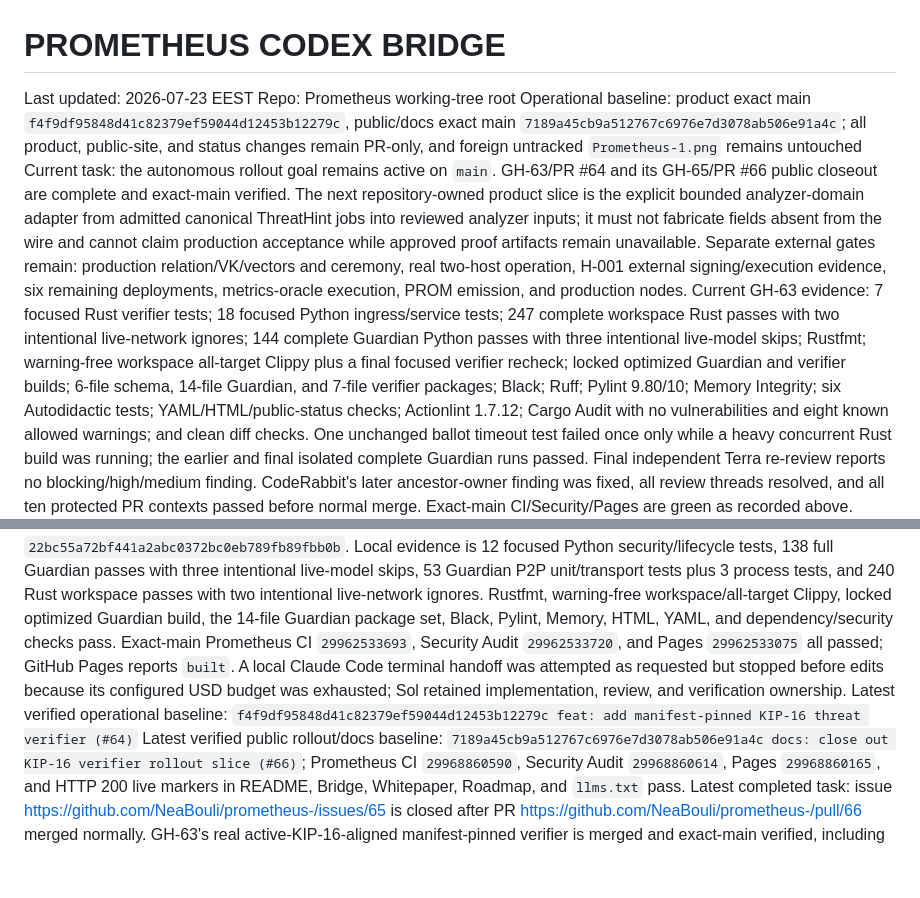
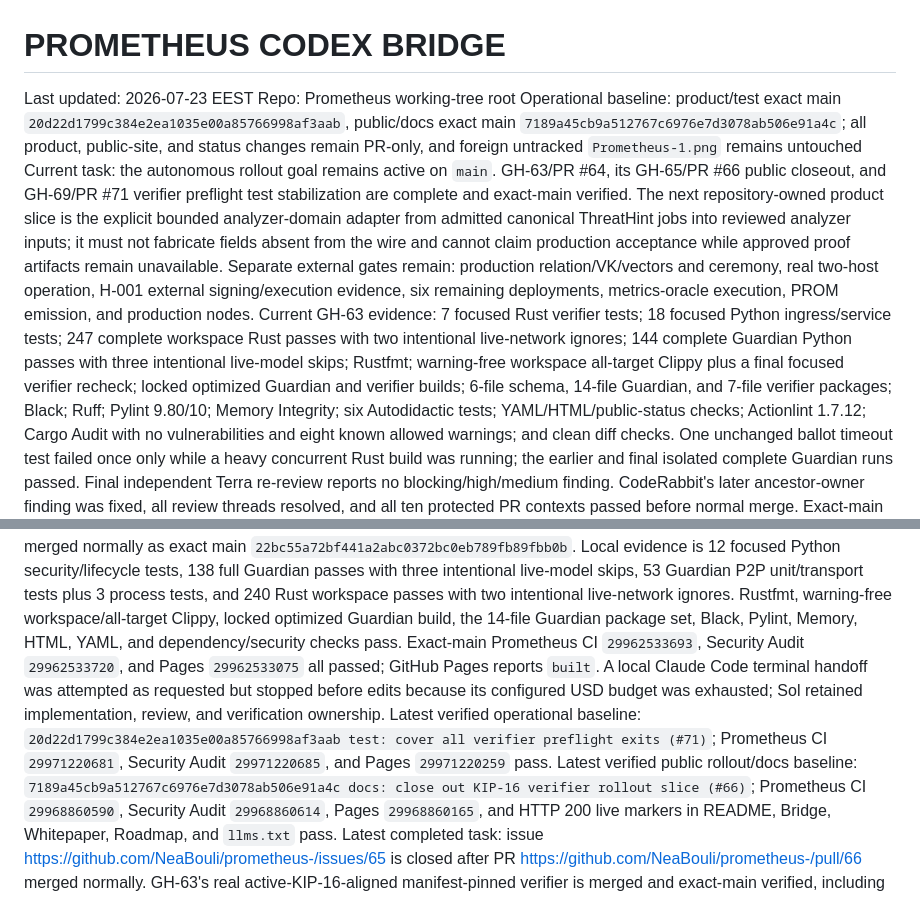
Before and after one commit to NeaBouli/prometheus-, a Markdown page: docs/agent-bridge/CODEX_BRIDGE.md, 2 parts joined by grey strips. GitHub-like rendering; blank space fills up the shorter version.

```diff
--- a/docs/agent-bridge/CODEX_BRIDGE.md
+++ b/docs/agent-bridge/CODEX_BRIDGE.md
@@ -2,11 +2,11 @@
 
 Last updated: 2026-07-23 EEST
 Repo: Prometheus working-tree root
-Operational baseline: product exact main `f4f9df95848d41c82379ef59044d12453b12279c`, public/docs exact main `7189a45cb9a512767c6976e7d3078ab506e91a4c`; all product, public-site, and status changes remain PR-only, and foreign untracked `Prometheus-1.png` remains untouched
-Current task: the autonomous rollout goal remains active on `main`. GH-63/PR #64 and its GH-65/PR #66 public closeout are complete and exact-main verified. The next repository-owned product slice is the explicit bounded analyzer-domain adapter from admitted canonical ThreatHint jobs into reviewed analyzer inputs; it must not fabricate fields absent from the wire and cannot claim production acceptance while approved proof artifacts remain unavailable. Separate external gates remain: production relation/VK/vectors and ceremony, real two-host operation, H-001 external signing/execution evidence, six remaining deployments, metrics-oracle execution, PROM emission, and production nodes.
+Operational baseline: product/test exact main `20d22d1799c384e2ea1035e00a85766998af3aab`, public/docs exact main `7189a45cb9a512767c6976e7d3078ab506e91a4c`; all product, public-site, and status changes remain PR-only, and foreign untracked `Prometheus-1.png` remains untouched
+Current task: the autonomous rollout goal remains active on `main`. GH-63/PR #64, its GH-65/PR #66 public closeout, and GH-69/PR #71 verifier preflight test stabilization are complete and exact-main verified. The next repository-owned product slice is the explicit bounded analyzer-domain adapter from admitted canonical ThreatHint jobs into reviewed analyzer inputs; it must not fabricate fields absent from the wire and cannot claim production acceptance while approved proof artifacts remain unavailable. Separate external gates remain: production relation/VK/vectors and ceremony, real two-host operation, H-001 external signing/execution evidence, six remaining deployments, metrics-oracle execution, PROM emission, and production nodes.
 Current GH-63 evidence: 7 focused Rust verifier tests; 18 focused Python ingress/service tests; 247 complete workspace Rust passes with two intentional live-network ignores; 144 complete Guardian Python passes with three intentional live-model skips; Rustfmt; warning-free workspace all-target Clippy plus a final focused verifier recheck; locked optimized Guardian and verifier builds; 6-file schema, 14-file Guardian, and 7-file verifier packages; Black; Ruff; Pylint 9.80/10; Memory Integrity; six Autodidactic tests; YAML/HTML/public-status checks; Actionlint 1.7.12; Cargo Audit with no vulnerabilities and eight known allowed warnings; and clean diff checks. One unchanged ballot timeout test failed once only while a heavy concurrent Rust build was running; the earlier and final isolated complete Guardian runs passed. Final independent Terra re-review reports no blocking/high/medium finding. CodeRabbit's later ancestor-owner finding was fixed, all review threads resolved, and all ten protected PR contexts passed before normal merge. Exact-main CI/Security/Pages are green as recorded above.
 Current GH-58 evidence: issue https://github.com/NeaBouli/prometheus-/issues/58 is closed after PR https://github.com/NeaBouli/prometheus-/pull/60 merged normally as exact main `22bc55a72bf441a2abc0372bc0eb789fb89fbb0b`. Local evidence is 12 focused Python security/lifecycle tests, 138 full Guardian passes with three intentional live-model skips, 53 Guardian P2P unit/transport tests plus 3 process tests, and 240 Rust workspace passes with two intentional live-network ignores. Rustfmt, warning-free workspace/all-target Clippy, locked optimized Guardian build, the 14-file Guardian package set, Black, Pylint, Memory, HTML, YAML, and dependency/security checks pass. Exact-main Prometheus CI `29962533693`, Security Audit `29962533720`, and Pages `29962533075` all passed; GitHub Pages reports `built`. A local Claude Code terminal handoff was attempted as requested but stopped before edits because its configured USD budget was exhausted; Sol retained implementation, review, and verification ownership.
-Latest verified operational baseline: `f4f9df95848d41c82379ef59044d12453b12279c feat: add manifest-pinned KIP-16 threat verifier (#64)`
+Latest verified operational baseline: `20d22d1799c384e2ea1035e00a85766998af3aab test: cover all verifier preflight exits (#71)`; Prometheus CI `29971220681`, Security Audit `29971220685`, and Pages `29971220259` pass.
 Latest verified public rollout/docs baseline: `7189a45cb9a512767c6976e7d3078ab506e91a4c docs: close out KIP-16 verifier rollout slice (#66)`; Prometheus CI `29968860590`, Security Audit `29968860614`, Pages `29968860165`, and HTTP 200 live markers in README, Bridge, Whitepaper, Roadmap, and `llms.txt` pass.
 Latest completed task: issue https://github.com/NeaBouli/prometheus-/issues/65 is closed after PR https://github.com/NeaBouli/prometheus-/pull/66 merged normally. GH-63's real active-KIP-16-aligned manifest-pinned verifier is merged and exact-main verified, including the CodeRabbit ancestor-owner hardening and all local/remote tests. No approved production relation, verifying key, proving key, or vectors are bundled, and no analyzer indicators are fabricated from the transport schema. `PeerId` remains transport metadata only. Wallet/signing/chain behavior, KAS/PROM roles, slash ACL, commit-reveal, reputation, and emergency-stop policy remain unchanged.
 Previous GH-52 CI note: final GH-52 product PR passed all ten protected contexts in Prometheus CI `29644104499` and Security Audit `29644104466`; independent review found no remaining blocker, high, or medium issue. Exact main `f2e52beebe5ec7d6a3e6e0e8d36bced8f6f68ac7` passed Prometheus CI `29644233106`, Security Audit `29644233098`, and Pages `29644232771`. Real two-host operation remains unproven because `ssh sandbox` rejects public-key authentication.
```
Also changed, not shown: docs/agent-bridge/ACTION_LOG.md (+8 -0 lines), memory/CHECKPOINT.md (+2 -2 lines).
